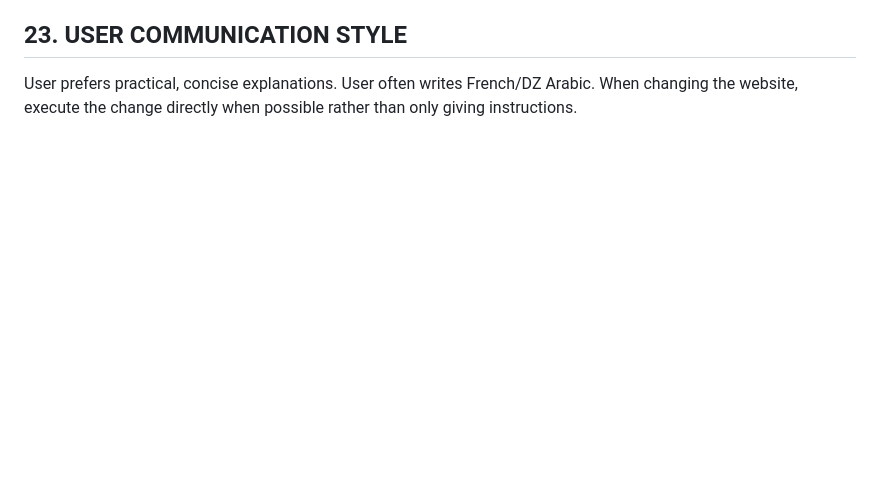
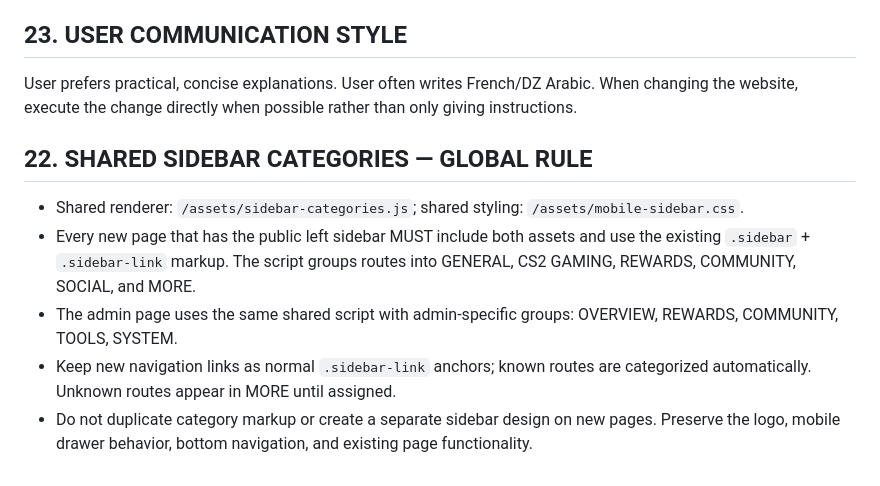
Before and after one commit to AdhemSwag/adhemswagstore, a Markdown page: PROJECT_HANDOFF_CODEX.md, the part around the change. Drawn GitHub-style; blank space fills up the shorter version.

Commit message:
Document shared sidebar rules for future pages

```diff
--- a/PROJECT_HANDOFF_CODEX.md
+++ b/PROJECT_HANDOFF_CODEX.md
@@ -582,3 +582,11 @@ Recommended order:
 User prefers practical, concise explanations.
 User often writes French/DZ Arabic.
 When changing the website, execute the change directly when possible rather than only giving instructions.
+
+
+## 22. SHARED SIDEBAR CATEGORIES — GLOBAL RULE
+- Shared renderer: `/assets/sidebar-categories.js`; shared styling: `/assets/mobile-sidebar.css`.
+- Every new page that has the public left sidebar MUST include both assets and use the existing `.sidebar` + `.sidebar-link` markup. The script groups routes into GENERAL, CS2 GAMING, REWARDS, COMMUNITY, SOCIAL, and MORE.
+- The admin page uses the same shared script with admin-specific groups: OVERVIEW, REWARDS, COMMUNITY, TOOLS, SYSTEM.
+- Keep new navigation links as normal `.sidebar-link` anchors; known routes are categorized automatically. Unknown routes appear in MORE until assigned.
+- Do not duplicate category markup or create a separate sidebar design on new pages. Preserve the logo, mobile drawer behavior, bottom navigation, and existing page functionality.
```
